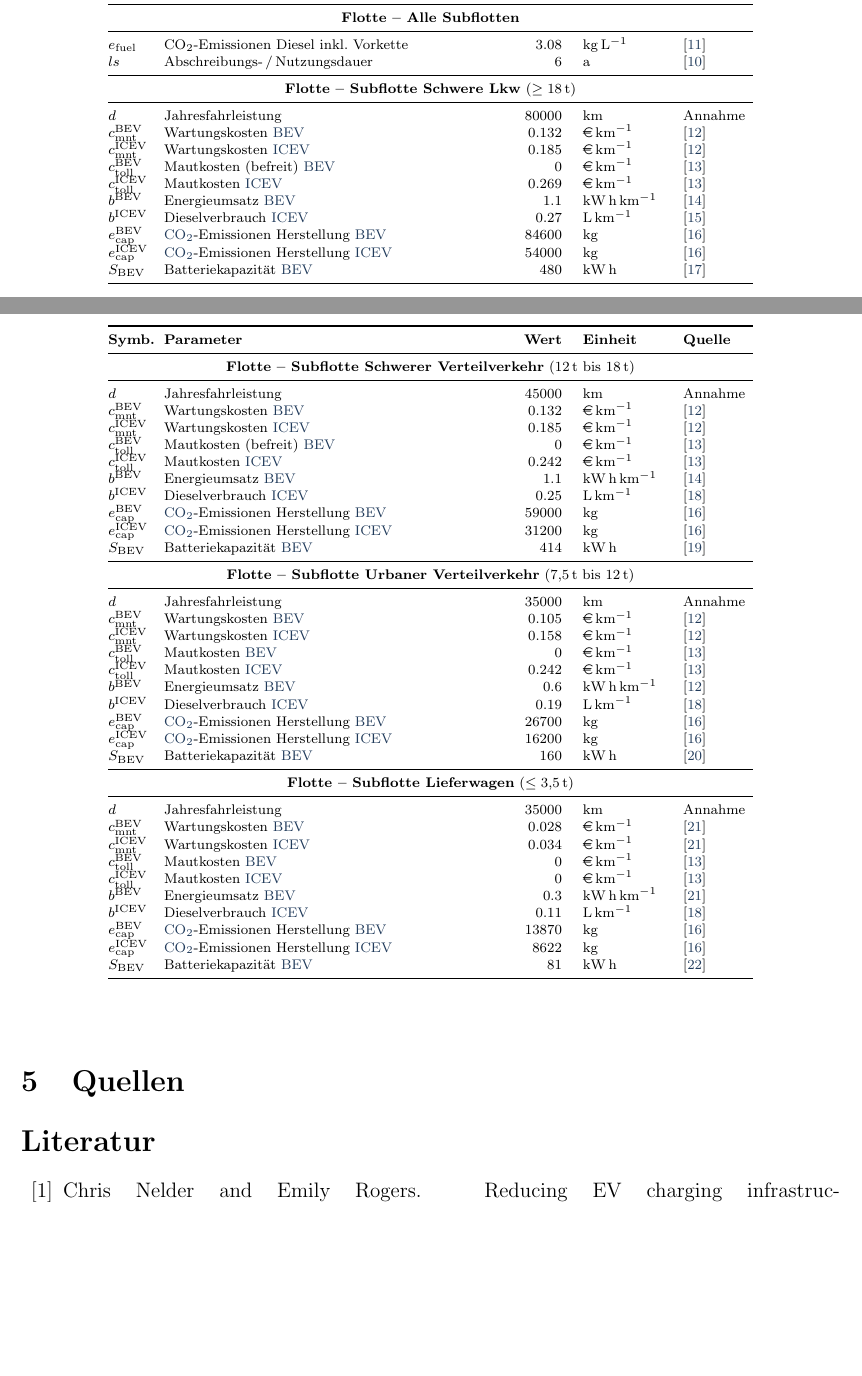
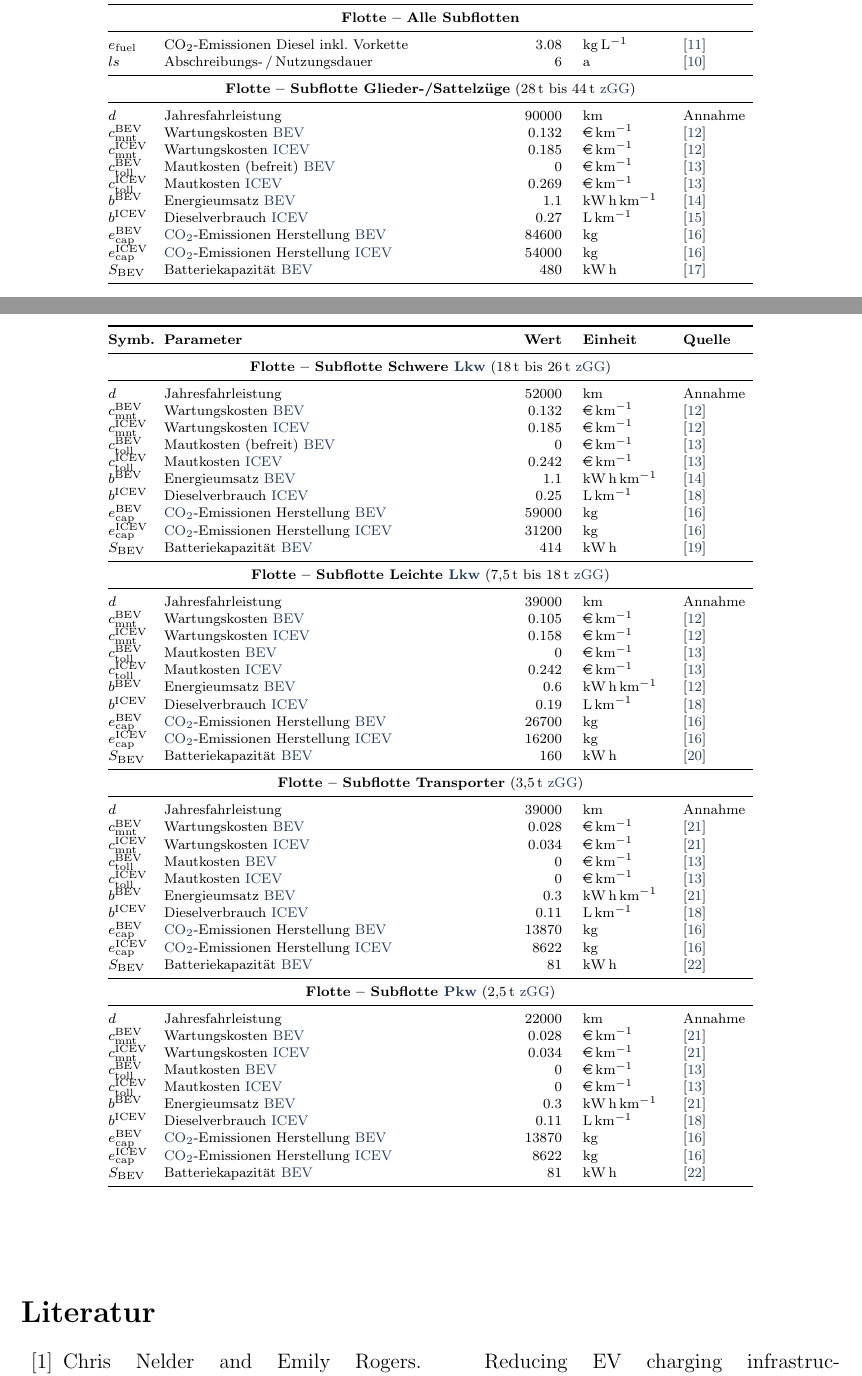
Before and after one commit to TUMFTM/LIFT, a LaTeX paper (docs/description_de.tex, which reads docs/tab_params.tex): two parts of pages 12 and 13 of 15, joined at a grey line, cut so that both start at the same text, the shorter picture padded with empty space. Compiled offline with pdfLaTeX.

Commit message:
homogenize vehicle classes in docs and LIFT

```diff
--- a/docs/description_de.tex
+++ b/docs/description_de.tex
@@ -13,7 +13,7 @@
 \usepackage{longtable}
 \usepackage{makecell}
 \usepackage[numbers]{natbib}
-\usepackage{todonotes}
+\usepackage[final]{todonotes}
 \usepackage{siunitx}
 \usepackage{eurosym}
 \usepackage{xcolor}
@@ -86,14 +86,17 @@
 \DeclareAcronym{flt}{short=FLT, long=Flotte,}
 \DeclareAcronym{gcp}{short=GCP, long=Netzanschlusspunkt,}
 \DeclareAcronym{gui}{short=GUI, long=grafische Benutzeroberfläche,}
+\DeclareAcronym{lkw}{short=Lkw, long=Lastkraftwagen,}
 \DeclareAcronym{icev}{short=ICEV, long=verbrennungsmotorisches Fahrzeug,}
 \DeclareAcronym{kpi}{short=KPI, long=Leistungskennzahl, plural-form=Leistungskennzahlen}
 \DeclareAcronym{lift}{short=LIFT, long=Logistics Infrastructure and Fleet Transformation,}
 \DeclareAcronym{cis}{short=CIS, long=Ladeinfrastruktur,}
 \DeclareAcronym{opex}{short=OPEX, long=betriebsbedingte Kosten\,/\,Emissionen,}
+\DeclareAcronym{pkw}{short=Pkw, long=Personenkraftwagen,}
 \DeclareAcronym{pv}{short=PV, long=Photovoltaik,}
 \DeclareAcronym{pvgis}{short=PVGIS, long=Photovoltaic Geographical Information System,}
 \DeclareAcronym{utc}{short=UTC, long=koordinierte Weltzeit,}
+\DeclareAcronym{zgg}{short=zGG, long=zulässiges Gesamtgewicht,}
 
 
 % Set page margins
@@ -397,5 +400,4 @@ Alle in \ac{lift} verwendeten und nicht in der \ac{gui} verwendeten Parameter bz
 \end{center}
 \end{scriptsize}
 
-\section{Quellen}
 \bibliographystyle{unsrtnat}
--- a/docs/tab_params.tex
+++ b/docs/tab_params.tex
@@ -73,10 +73,10 @@ $e_{\text{fuel}}$ & CO$_2$-Emissionen Diesel inkl. Vorkette & $3.08$ & \si{\kilo
 $ls$ & Abschreibungs-\,/\,Nutzungsdauer & $6$ & \si{\year} & \cite{haller_total_2024} \\
 \midrule
 
-\multicolumn{5}{c}{\textbf{Flotte – Subflotte Schwere Lkw} ($\geq\SI{18}{\ton}$)} \\
+\multicolumn{5}{c}{\textbf{Flotte – Subflotte Glieder-/Sattelzüge} (\SIrange{28}{44}{\ton} \acs{zgg})} \\
 \midrule
 
-$d$ & Jahresfahrleistung & $80000$ & \si{\kilo\meter} & Annahme \\
+$d$ & Jahresfahrleistung & $90000$ & \si{\kilo\meter} & Annahme \\
 $c_{\text{mnt}}^{\text{BEV}}$ & Wartungskosten \acs{bev} & $0.132$ & \si{\euro\per\kilo\meter} & \cite{Basma_2023} \\
 $c_{\text{mnt}}^{\text{ICEV}}$ & Wartungskosten \acs{icev} & $0.185$ & \si{\euro\per\kilo\meter} & \cite{Basma_2023} \\
 $c_{\text{toll}}^{\text{BEV}}$ & Mautkosten (befreit) \acs{bev} & $0$ & \si{\euro\per\kilo\meter} & \cite{bundesministeriumfurverkehr_gebuhrenstruktur_2024} \\
@@ -91,10 +91,10 @@ $S_{\text{BEV}}$ & Batteriekapazität \acs{bev} & $480$ & \si{\kwh} & \cite{MAN_
 
 \pagebreak
 
-\multicolumn{5}{c}{\textbf{Flotte – Subflotte Schwerer Verteilverkehr} (\SIrange{12}{18}{\ton})} \\
+\multicolumn{5}{c}{\textbf{Flotte – Subflotte Schwere \acs{lkw}} (\SIrange{18}{26}{\ton} \acs{zgg})} \\
 \midrule
 
-$d$ & Jahresfahrleistung & $45000$ & \si{\kilo\meter} & Annahme \\
+$d$ & Jahresfahrleistung & $52000$ & \si{\kilo\meter} & Annahme \\
 $c_{\text{mnt}}^{\text{BEV}}$ & Wartungskosten \acs{bev}& $0.132$ & \si{\euro\per\kilo\meter} & \cite{Basma_2023} \\
 $c_{\text{mnt}}^{\text{ICEV}}$ & Wartungskosten \acs{icev}& $0.185$ & \si{\euro\per\kilo\meter} & \cite{Basma_2023} \\
 $c_{\text{toll}}^{\text{BEV}}$ & Mautkosten (befreit) \acs{bev} & $0$ & \si{\euro\per\kilo\meter} & \cite{bundesministeriumfurverkehr_gebuhrenstruktur_2024} \\
@@ -107,10 +107,10 @@ $e^{\text{ICEV}}_{\text{cap}}$ & \acs{co2}-Emissionen Herstellung \acs{icev} & $
 $S_{\text{BEV}}$ & Batteriekapazität \acs{bev} & $414$ & \si{\kwh} & \cite{Mercedes_eactros_2025} \\
 \midrule
 
-\multicolumn{5}{c}{\textbf{Flotte – Subflotte Urbaner Verteilverkehr} (\SIrange{7.5}{12}{\ton})} \\
+\multicolumn{5}{c}{\textbf{Flotte – Subflotte Leichte \acs{lkw}} (\SIrange{7.5}{18}{\ton} \acs{zgg})} \\
 \midrule
 
-$d$ & Jahresfahrleistung & $35000$ & \si{\kilo\meter} & Annahme \\
+$d$ & Jahresfahrleistung & $39000$ & \si{\kilo\meter} & Annahme \\
 $c_{\text{mnt}}^{\text{BEV}}$ & Wartungskosten \acs{bev} & $0.105$ & \si{\euro\per\kilo\meter} & \cite{Basma_2023} \\
 $c_{\text{mnt}}^{\text{ICEV}}$ & Wartungskosten \acs{icev} & $0.158$ & \si{\euro\per\kilo\meter} & \cite{Basma_2023} \\
 $c_{\text{toll}}^{\text{BEV}}$ & Mautkosten \acs{bev} & $0$ & \si{\euro\per\kilo\meter} & \cite{bundesministeriumfurverkehr_gebuhrenstruktur_2024} \\
@@ -123,10 +123,26 @@ $e^{\text{ICEV}}_{\text{cap}}$ & \acs{co2}-Emissionen Herstellung \acs{icev} & $
 $S_{\text{BEV}}$ & Batteriekapazität \acs{bev} & $160$ & \si{\kwh} & \cite{MAN_etgl_2025} \\
 \midrule
 
-\multicolumn{5}{c}{\textbf{Flotte – Subflotte Lieferwagen} ($\leq \SI{3.5}{\ton}$)} \\
+\multicolumn{5}{c}{\textbf{Flotte – Subflotte Transporter} (\SI{3.5}{\ton} \acs{zgg})} \\
 \midrule
 
-$d$ & Jahresfahrleistung & $35000$ & \si{\kilo\meter} & Annahme \\
+$d$ & Jahresfahrleistung & $39000$ & \si{\kilo\meter} & Annahme \\
+$c_{\text{mnt}}^{\text{BEV}}$ & Wartungskosten \acs{bev}& $0.028$ & \si{\euro\per\kilo\meter} & \cite{molliere_evans_2022} \\
+$c_{\text{mnt}}^{\text{ICEV}}$ & Wartungskosten \acs{icev} & $0.034$ & \si{\euro\per\kilo\meter} & \cite{molliere_evans_2022} \\
+$c_{\text{toll}}^{\text{BEV}}$ & Mautkosten \acs{bev} & $0$ & \si{\euro\per\kilo\meter} & \cite{bundesministeriumfurverkehr_gebuhrenstruktur_2024} \\
+$c_{\text{toll}}^{\text{ICEV}}$ & Mautkosten \acs{icev} & $0$ & \si{\euro\per\kilo\meter} & \cite{bundesministeriumfurverkehr_gebuhrenstruktur_2024} \\
+%$x_{\text{toll}}$ &  Anteil mautpflichtiger Strecken & $0$ & \si{\percent} & Annahme \\
+$b^{\text{BEV}}$ & Energieumsatz \acs{bev} & $0.3$ & \si{\kwh\per\kilo\meter} & \cite{molliere_evans_2022} \\
+$b^{\text{ICEV}}$ & Dieselverbrauch \acs{icev} & $0.11$ & \si{\liter\per\kilo\meter} & \cite{FleetGO_2025} \\
+$e^{\text{BEV}}_{\text{cap}}$ & \acs{co2}-Emissionen Herstellung \acs{bev} & $13870$ & \si{\kilogram} & \cite{fritz_oekobilanz_2022} \\
+$e^{\text{ICEV}}_{\text{cap}}$ & \acs{co2}-Emissionen Herstellung \acs{icev} & $8622$ & \si{\kilogram} & \cite{fritz_oekobilanz_2022} \\
+$S_{\text{BEV}}$ & Batteriekapazität \acs{bev} & $81$ & \si{\kwh} & \cite{Mercedes_eSprinter_2025} \\
+\midrule
+
+\multicolumn{5}{c}{\textbf{Flotte – Subflotte \acs{pkw}} (\SI{2.5}{\ton} \acs{zgg})} \\
+\midrule
+
+$d$ & Jahresfahrleistung & $22000$ & \si{\kilo\meter} & Annahme \\
 $c_{\text{mnt}}^{\text{BEV}}$ & Wartungskosten \acs{bev}& $0.028$ & \si{\euro\per\kilo\meter} & \cite{molliere_evans_2022} \\
 $c_{\text{mnt}}^{\text{ICEV}}$ & Wartungskosten \acs{icev} & $0.034$ & \si{\euro\per\kilo\meter} & \cite{molliere_evans_2022} \\
 $c_{\text{toll}}^{\text{BEV}}$ & Mautkosten \acs{bev} & $0$ & \si{\euro\per\kilo\meter} & \cite{bundesministeriumfurverkehr_gebuhrenstruktur_2024} \\
```
Also changed, not shown: docs/description_de.pdf, docs/description_de.tex (5 more changed lines), 2 other files.
